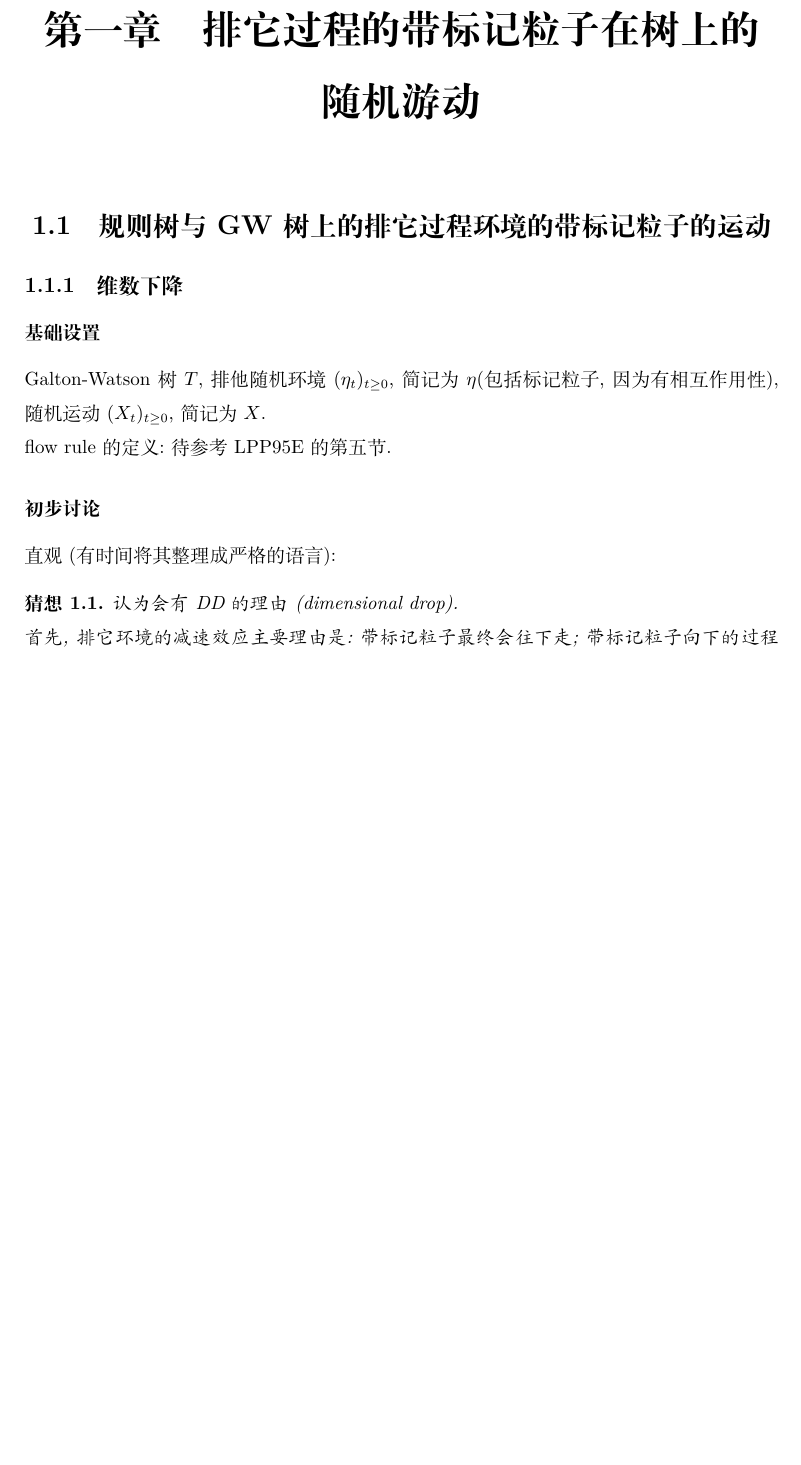
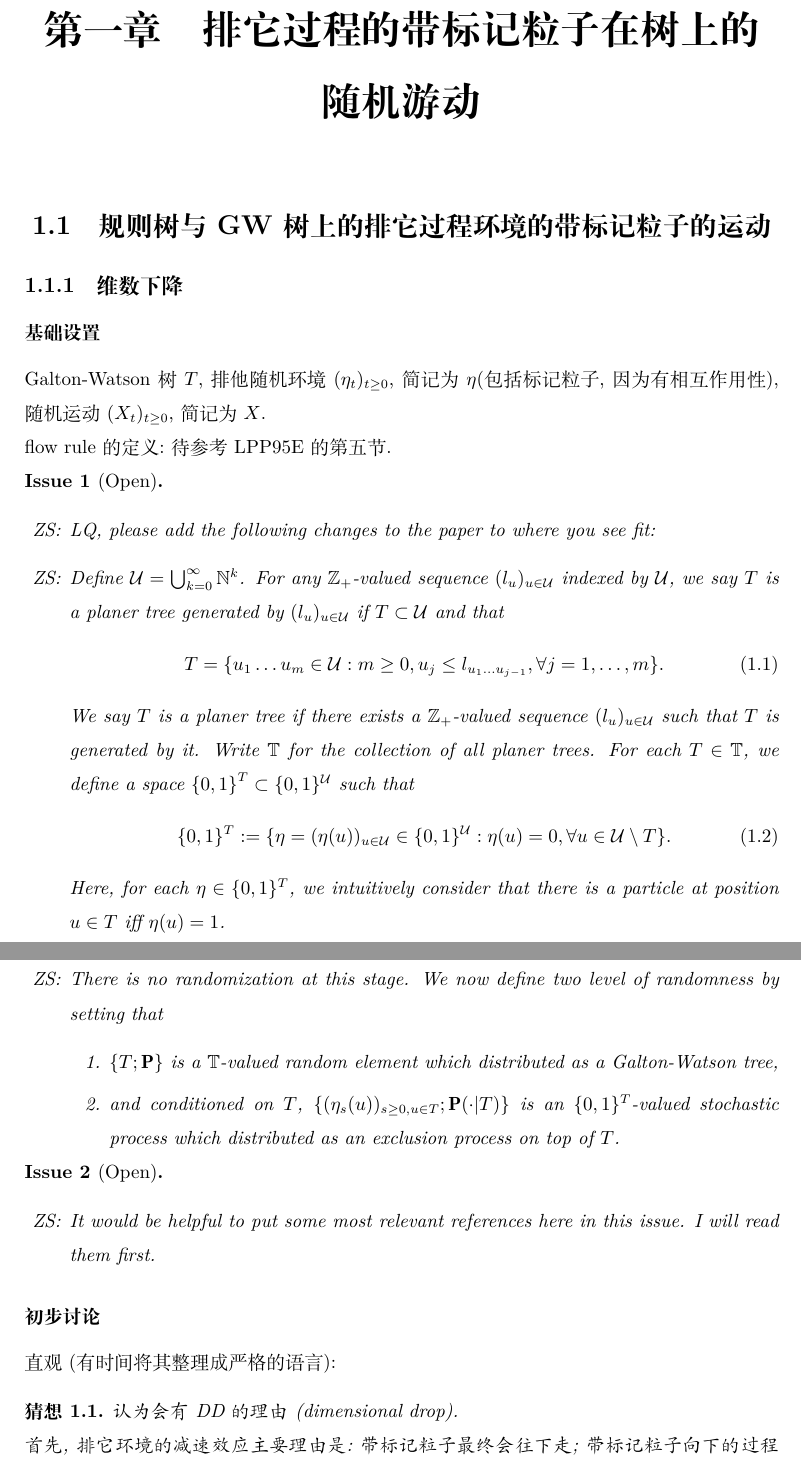
Before and after one commit to Potential-QianLi/DimensionDrop, a LaTeX book (TreeRW.tex): part of page 3 of 20 before the commit and two parts of pages 3 and 4 of 21 after it, the two joined at a grey line, cut so that both start at the same text, the shorter picture padded with empty space. Compiled offline with XeLaTeX.

Commit message:
change TreeRW.tex

```diff
--- a/TreeRW.tex
+++ b/TreeRW.tex
@@ -97,7 +97,7 @@
 \newtheorem{conjec}[thm]{猜想}
 \newtheorem{tri}[thm]{尝试}
 \newtheorem{pf}[thm]{证明}
-
+\newtheorem{iss}{Issue}
 
 \chapter{排它过程的带标记粒子在树上的随机游动}
 
@@ -115,6 +115,45 @@
 			Galton-Watson树$T$,排他随机环境$(\eta_t)_{t \ge 0}$,简记为$\eta$(包括标记粒子,因为有相互作用性),随机运动$(X_t)_{t \ge 0}$,简记为$X$.
 
 			flow rule的定义:待参考LPP95E的第五节.
+      \begin{iss}[Open] ~
+        \begin{itemize}
+        \item[ZS:]
+          LQ, please add the following changes to the paper to where you see fit:
+        \item[ZS:]
+Define $\mathcal U = \bigcup_{k=0}^\infty \mathbb N^{k}$.
+For any  $\mathbb Z_+$-valued sequence $(l_u)_{u \in \mathcal U}$ indexed by $\mathcal U$, we say $T$ is a planer tree generated by $(l_u)_{u \in \mathcal U}$ if $T \subset \mathcal U$ and that
+\begin{align}
+T
+= \{ u_1\dots u_m \in \mathcal U: m \geq 0, u_j \leq l_{u_1 \dots u_{j-1}}, \forall j = 1,\dots, m\}.
+\end{align}
+We say $T$ is a planer tree if there exists a $\mathbb Z_+$-valued sequence $(l_u)_{u \in \mathcal U}$ such that $T$ is generated by it.
+Write $\mathbb T$ for the collection of all planer trees.
+For each $T \in \mathbb T$, we define a space ${\{0,1\}}^{T} \subset \mathcal \{0,1\}^{\mathcal U}$ such that
+\begin{align}
+\{0,1\}^{T}:= \{\eta = (\eta(u))_{u \in \mathcal U} \in \{0,1\}^{\mathcal U}: \eta(u) = 0,\forall u \in \mathcal U\setminus T\}.
+\end{align}
+Here, for each $\eta \in \mathbf \{0,1\}^{T}$, we intuitively consider that there is a particle at position $u \in T$ iff $\eta(u) = 1$.
+\item[ZS:]
+There is no randomization at this stage.
+We now define two level of randomness by setting that
+\begin{enumerate}
+\item
+$\{T; \mathbf P\}$ is a $\mathbb T$-valued random element which distributed as a Galton-Watson tree,
+\item
+and conditioned on $T$, $\{(\eta_s(u))_{s\geq 0,u \in T}; \mathbf P(\cdot| T)\}$ is an $\{0,1\}^{T}$-valued stochastic process which distributed as an exclusion process on top of $T$.
+\end{enumerate}
+
+        \end{itemize}
+      \end{iss}
+
+
+      \begin{iss}[Open]~
+        \begin{itemize}
+        \item[ZS:]
+It would be helpful to put some most relevant references here in this issue.
+I will read them first.
+        \end{itemize}
+      \end{iss}
 
 		\subsubsection*{初步讨论}
 		\addcontentsline{toc}{subsubsection}{初步讨论}
```
